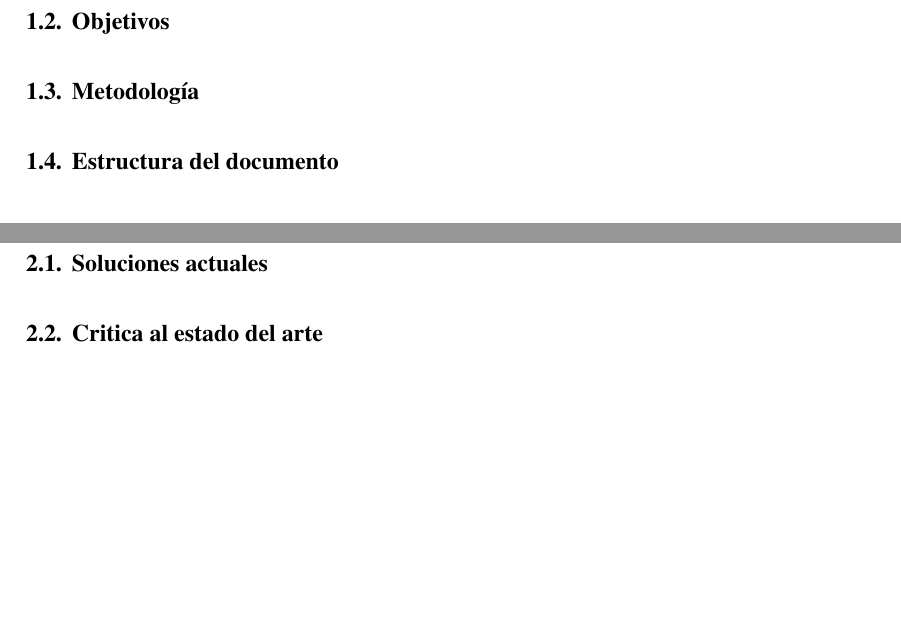
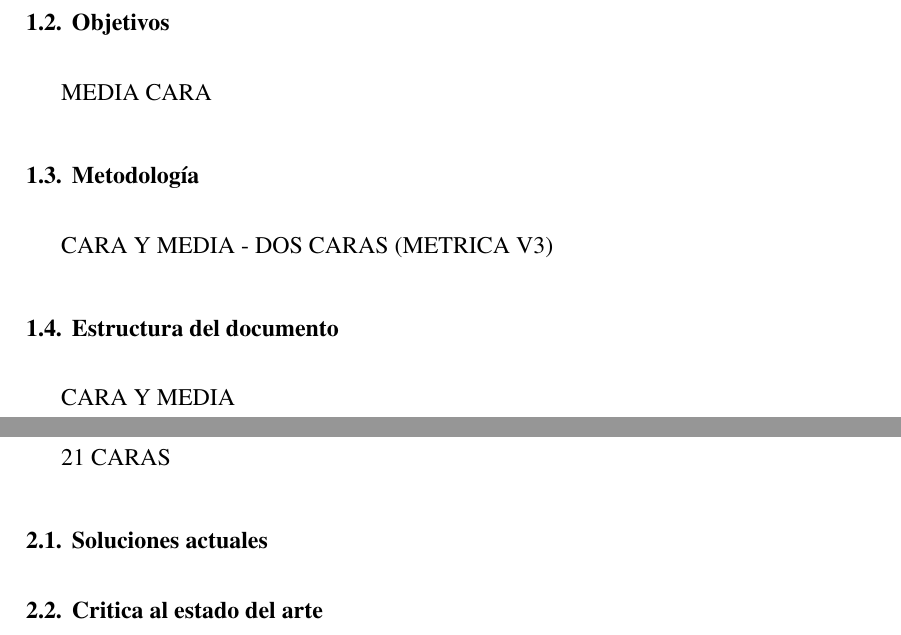
Before and after one commit to xVenve/tfg_jorge_rodriguez_fraile_doc, a LaTeX document (tfg_jorge_rodriguez_fraile.tex, which reads capitulos/estado.tex, capitulos/introduccion.tex): two parts of pages 16 and 17 of 27, joined at a grey line, cut so that both start at the same text, the shorter picture padded with empty space. Compiled offline with pdfLaTeX.

Commit message:
Estimación de caras introducción y estado

```diff
--- a/capitulos/estado.tex
+++ b/capitulos/estado.tex
@@ -1,5 +1,7 @@
 \chapter{Estado del arte}
 \label{ch:estado}
+21 CARAS
+
 \section{Soluciones actuales}
 
 \section{Critica al estado del arte}
--- a/capitulos/introduccion.tex
+++ b/capitulos/introduccion.tex
@@ -8,6 +9,9 @@
 
 \section{Objetivos}
+MEDIA CARA
 
 \section{Metodología}
+CARA Y MEDIA - DOS CARAS (METRICA V3)
 
 \section{Estructura del documento}
+CARA Y MEDIA
```
Also changed, not shown: capitulos/introduccion.tex (1 more changed lines).
